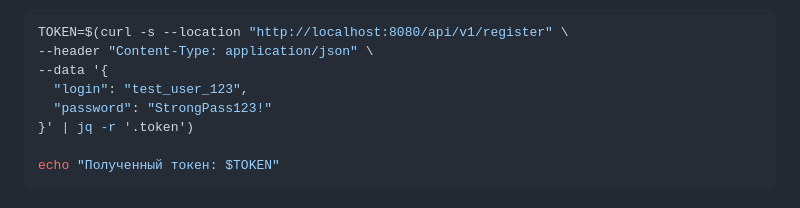
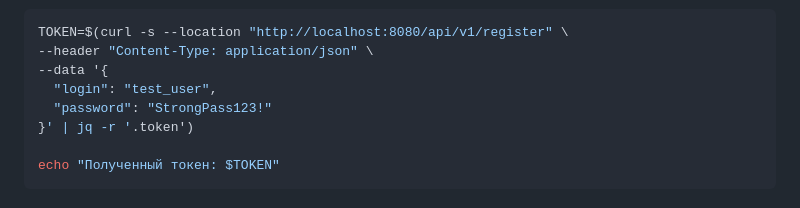
Before and after one commit to alexGoLyceum/calculator-service, a Markdown page: README.md, the part around the change. GitHub-like rendering.

```diff
--- a/README.md
+++ b/README.md
@@ -175,7 +175,7 @@ curl --location "<хост>:<порт>/api/v1/register" \
 TOKEN=$(curl -s --location "http://localhost:8080/api/v1/register" \
 --header "Content-Type: application/json" \
 --data '{
-  "login": "test_user_123",
+  "login": "test_user",
   "password": "StrongPass123!"
 }' | jq -r '.token')
 
```
